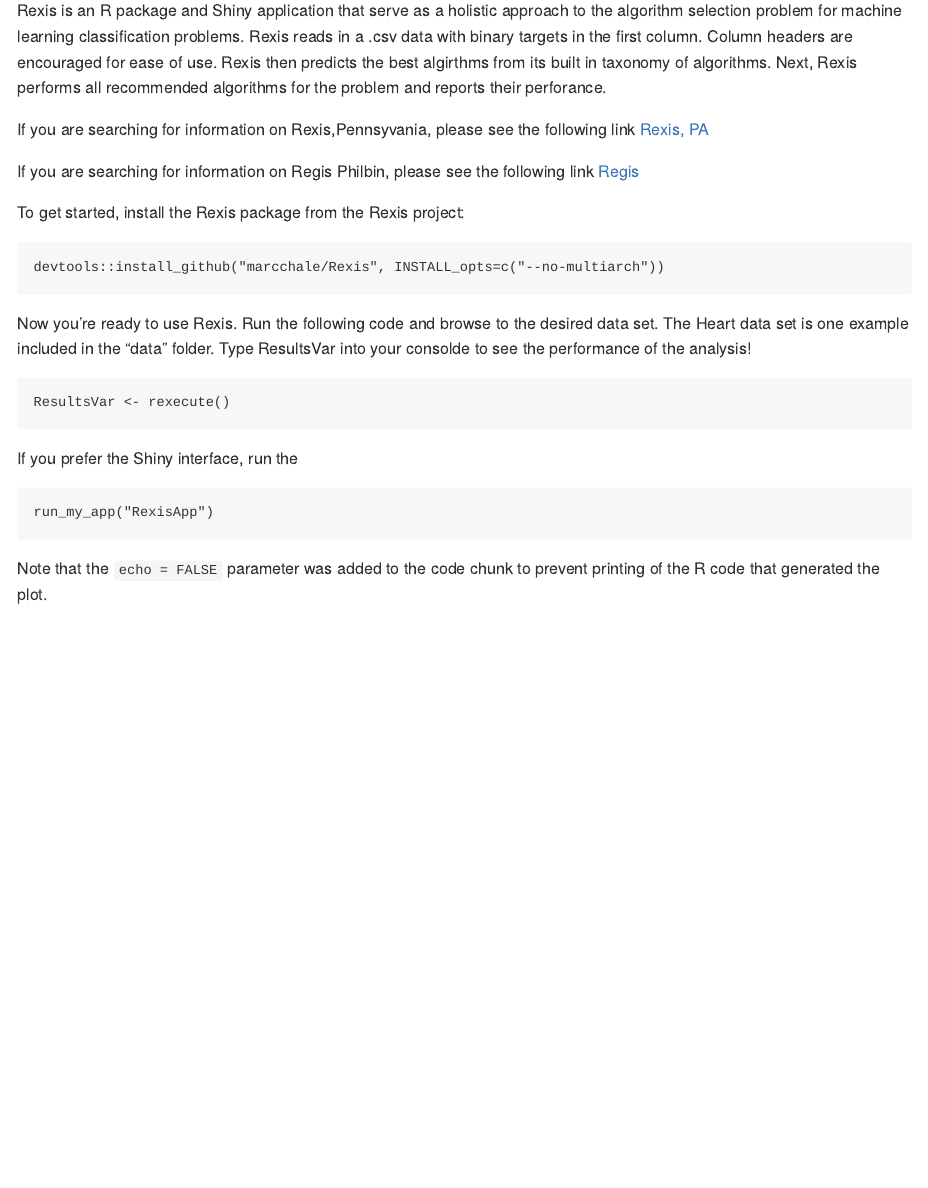
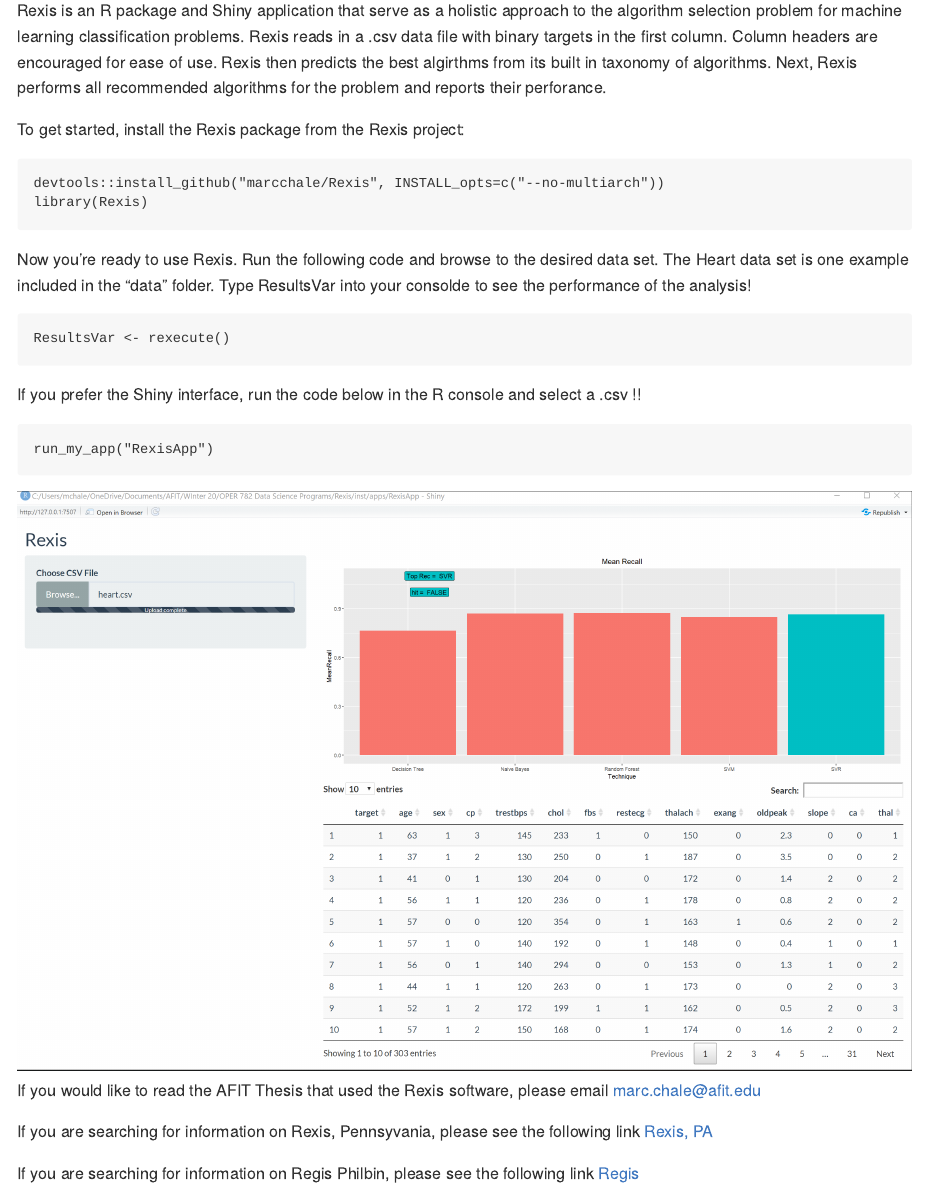
Before and after one commit to Auburngrads/Rexis, an R Markdown document (README.rmd): the page in a window 1100 px wide, from 180 px down. The pictures show the output file README.md that the author committed with the source, drawn offline in the style of GitHub.

Commit message:
added html image to Readme

````diff
--- a/README.rmd
+++ b/README.rmd
@@ -11,21 +11,15 @@
 
 ## The Machine Learning Technique Recommendation System
 
-Rexis is an R package and Shiny application that serve as a holistic approach to the algorithm selection problem for machine learning classification problems. Rexis reads in a .csv data with binary targets in the first column. Column headers are encouraged for ease of use. Rexis then predicts the best algirthms from its built in taxonomy of algorithms. Next, Rexis performs all recommended algorithms for the problem and reports their perforance.
+Rexis is an R package and Shiny application that serve as a holistic approach to the algorithm selection problem for machine learning classification problems. Rexis reads in a .csv data file with binary targets in the first column. Column headers are encouraged for ease of use. Rexis then predicts the best algirthms from its built in taxonomy of algorithms. Next, Rexis performs all recommended algorithms for the problem and reports their perforance.
 
 
-
-If you are searching for information on Rexis,Pennsyvania, please see the following link
-[Rexis, PA](https://en.wikipedia.org/wiki/Rexis,_Pennsylvania)
-
-
-If you are searching for information on Regis Philbin, please see the following link
-[Regis](https://en.wikipedia.org/wiki/Regis_Philbin)
 
 
 To get started, install the Rexis package from the Rexis project:
   ```{Install Rexis}
 devtools::install_github("marcchale/Rexis", INSTALL_opts=c("--no-multiarch"))
+library(Rexis)
 ```
 
 
@@ -36,10 +30,20 @@
 
 ```
 
-If you prefer the Shiny interface, run the
-```{Use in Console}
-ResultsVar <- rexecuteshiny()
-
+If you prefer the Shiny interface, run the code below in the R console and select a .csv !!
+```{Use Shiny App}
+run_my_app("RexisApp")
 ```
 
-Note that the `echo = FALSE` parameter was added to the code chunk to prevent printing of the R code that generated the plot.
+
+<img src="inst/images/HeartScreenshot.PNG" alt="Screenshot Example">
+
+
+If you would like to read the AFIT Thesis that used the Rexis software, please email marc.chale@afit.edu
+
+If you are searching for information on Rexis, Pennsyvania, please see the following link
+[Rexis, PA](https://en.wikipedia.org/wiki/Rexis,_Pennsylvania)
+
+
+If you are searching for information on Regis Philbin, please see the following link
+[Regis](https://en.wikipedia.org/wiki/Regis_Philbin)
````
Also changed, not shown: README.md, inst/images/HeartScreenshot.PNG (added).
